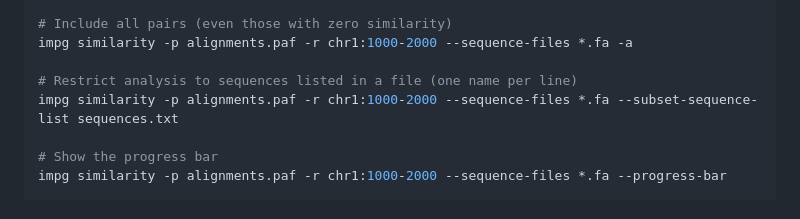
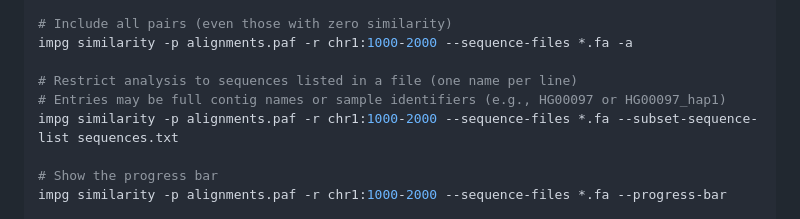
Before and after one commit to pangenome/impg, a Markdown page: README.md, the part around the change. GitHub-like rendering.

Commit message:
Update README.md to clarify usage of subset-sequence-list in similarity command

```diff
--- a/README.md
+++ b/README.md
@@ -154,6 +154,7 @@ impg similarity -p alignments.paf -r chr1:1000-2000 --sequence-files *.fa --dist
 impg similarity -p alignments.paf -r chr1:1000-2000 --sequence-files *.fa -a
 
 # Restrict analysis to sequences listed in a file (one name per line)
+# Entries may be full contig names or sample identifiers (e.g., HG00097 or HG00097_hap1)
 impg similarity -p alignments.paf -r chr1:1000-2000 --sequence-files *.fa --subset-sequence-list sequences.txt
 
 # Show the progress bar
```
